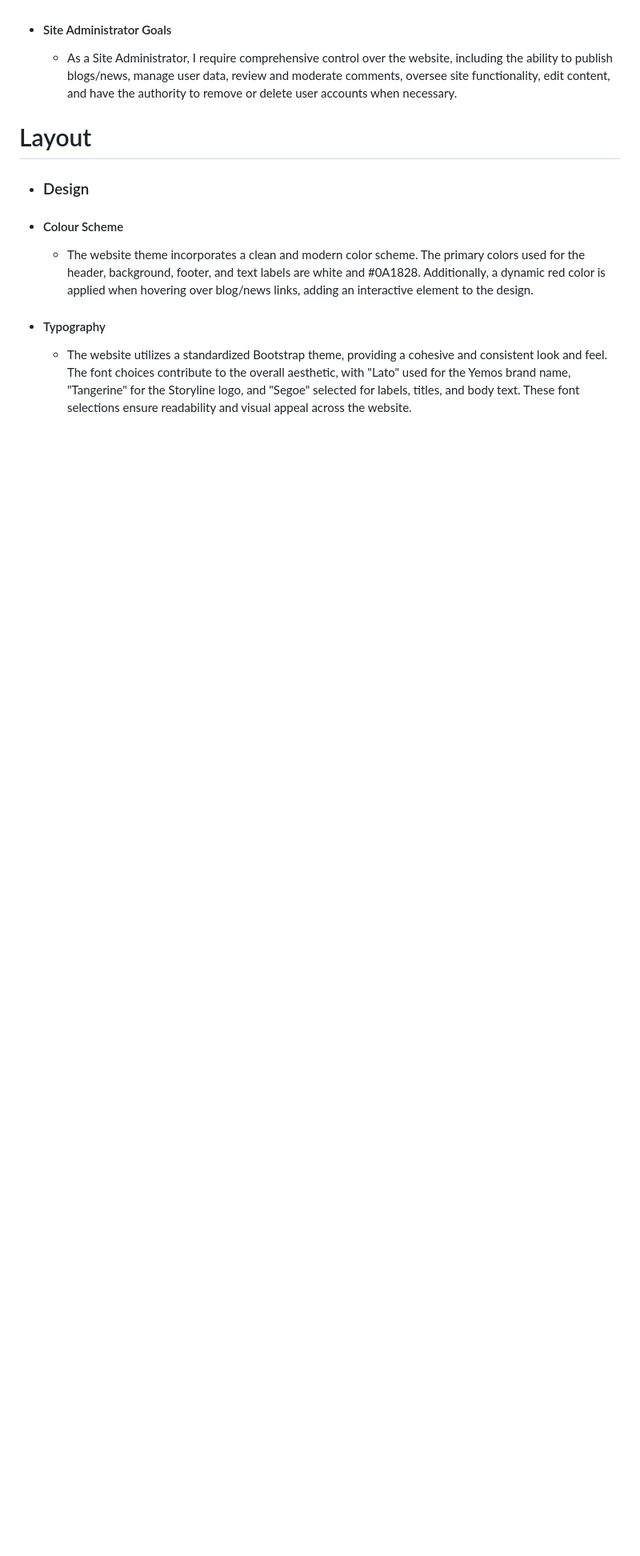
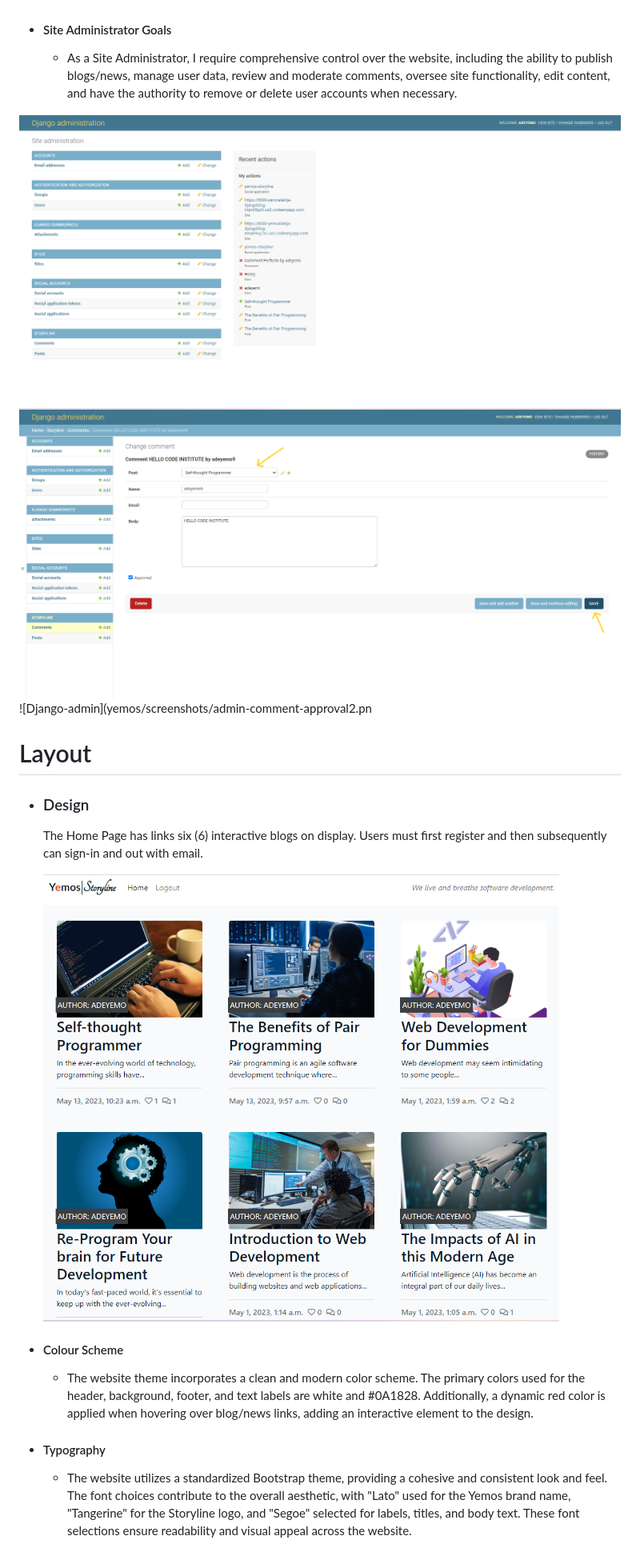
Before and after one commit to yemoalakija/DjangoBlog, a Markdown page: README.md, the part around the change. Shown at 80% size. GitHub-like rendering; pictures changed too: yemos/screenshots/Django-admin.png (added), yemos/screenshots/admin-comment-approval1.png (added), yemos/screenshots/home-page.png (added); blank space fills up the shorter version.

Commit message:
adds screenshots to readme

```diff
--- a/README.md
+++ b/README.md
@@ -50,9 +50,16 @@ Yemos Storyline is a dynamic news blog website that offers an engaging user expe
 
   - As a Site Administrator, I require comprehensive control over the website, including the ability to publish blogs/news, manage user data, review and moderate comments, oversee site functionality, edit content, and have the authority to remove or delete user accounts when necessary.
 
+ ![Django-admin](yemos/screenshots/Django-admin.png)
+ ![Django-admin](yemos/screenshots/admin-comment-approval1.png)
+ ![Django-admin](yemos/screenshots/admin-comment-approval2.pn
+
 # Layout
 
 - ### Design
+  The Home Page has links six (6) interactive blogs on display. Users must first register and then subsequently can sign-in and out with email.
+
+  ![home-page](yemos/screenshots/home-page.png)
 
 - #### Colour Scheme
 
```
Also changed, not shown: yemos/screenshots/admin-comment-approval2.png (added), yemos/screenshots/social-media-interactive.png (added).
